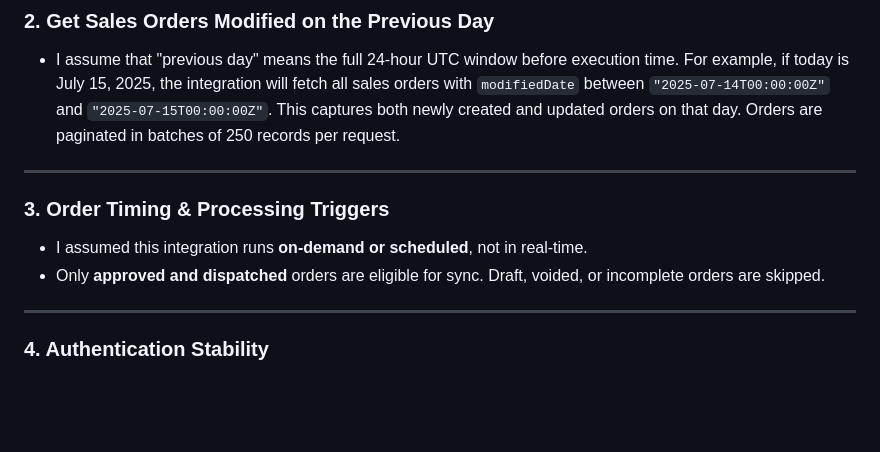
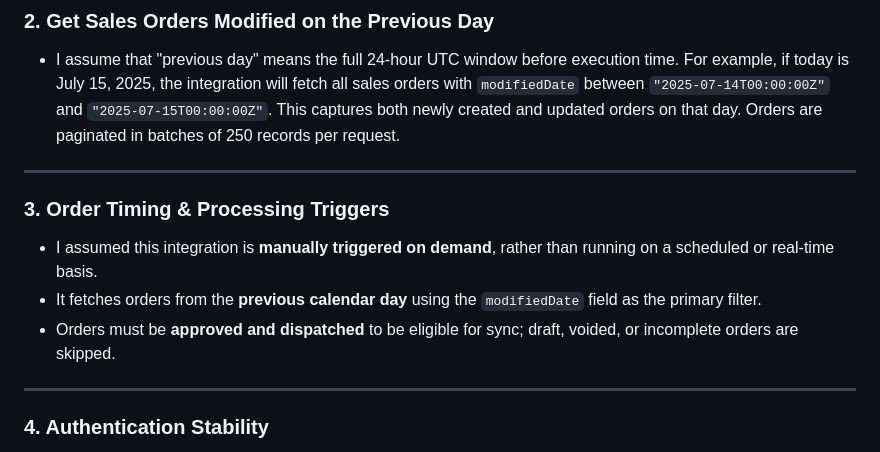
Before and after one commit to BowieTech/BeaconWorld_Web_Test, a Markdown page: README.md, the part around the change. Rendered like a GitHub page; blank space fills up the shorter version.

```diff
--- a/README.md
+++ b/README.md
@@ -185,10 +185,12 @@ To avoid hardcoding and improve maintainability, these assumptions were made **c
 
 ---
 
+
 ### 3. Order Timing & Processing Triggers
 
-- I assumed this integration runs **on-demand or scheduled**, not in real-time.
-- Only **approved and dispatched** orders are eligible for sync. Draft, voided, or incomplete orders are skipped.
+- I assumed this integration is **manually triggered on demand**, rather than running on a scheduled or real-time basis.
+- It fetches orders from the **previous calendar day** using the `modifiedDate` field as the primary filter.
+- Orders must be **approved and dispatched** to be eligible for sync; draft, voided, or incomplete orders are skipped.
 
 ---
 
```
